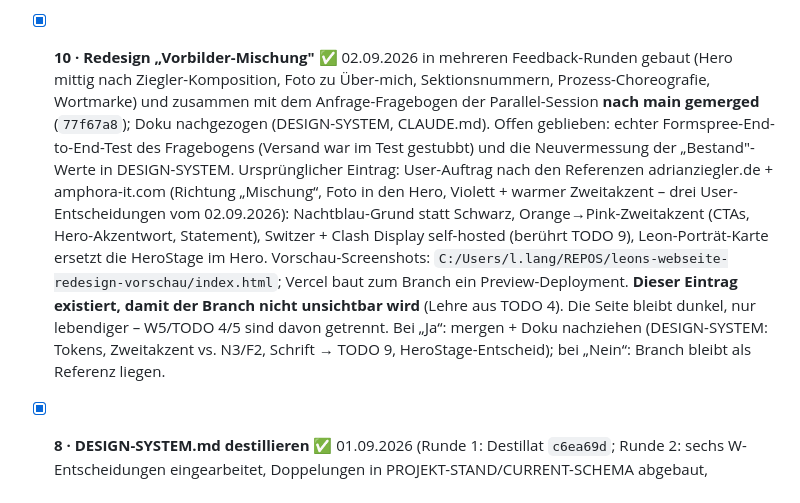
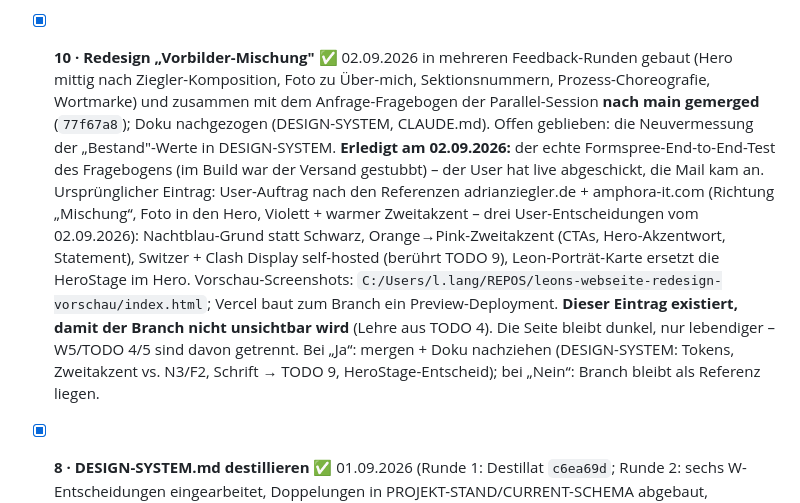
Before and after one commit to lngleon/leons-webseite, a Markdown page: docs/CLAUDE-CODE-TODO.md, the part around one of its changes. GitHub-like rendering.

```diff
--- a/docs/CLAUDE-CODE-TODO.md
+++ b/docs/CLAUDE-CODE-TODO.md
@@ -51,7 +51,7 @@
 
 - [ ] **7 · Vor einem echten Kundeneinsatz die Demo-Daten ersetzen:** Name, Adresse, Telefonnummer und E-Mail in `cafe-klee.ts`, `restaurant-glut.ts` **und `friseur-wirbel.ts`** (dort zusätzlich die drei Personen im `team`) sind erfunden (Telefon aus dem für Film/TV reservierten Berliner Block `030 23125 xxx`, E-Mail auf der reservierten Test-Domain `.example`). **Ebenso vom Betrieb bestätigen zu lassen: die Barrierefreiheits-Angabe in `location.note`** („ebenerdig", „ohne Stufe") – das ist eine ZUSAGE an den Gast, keine Beschreibung, und wir haben sie für die Demo aus einem Foto abgeleitet. Gleiche Behandlung wie die Allergene: der Betrieb bestätigt, wir befüllen nicht selbst (siehe Regel unter „Erkenntnisse & Regeln" in PROJEKT-STAND). Ein zweiter Betrieb = Kopie der Datendatei + Kopie der `page.tsx` mit anderem Import; an den Komponenten ändert sich nichts. Das Demo-Favicon liegt seit 27.08.2026 **je Betrieb** unter `(demo)/demo/<slug>/` – Café „K", Restaurant „G". Ein dritter Betrieb braucht sein eigenes Paar (`icon.svg` + `apple-icon.png`), sonst hat er gar keins. **Steht ganz hinten, weil er als Einziger bedingt ist:** fällig wird er erst, wenn ein echter Betrieb zusagt – vorher gibt es nichts zu ersetzen.
 
-- [x] **10 · Redesign „Vorbilder-Mischung"** ✅ 02.09.2026 in mehreren Feedback-Runden gebaut (Hero mittig nach Ziegler-Komposition, Foto zu Über-mich, Sektionsnummern, Prozess-Choreografie, Wortmarke) und zusammen mit dem Anfrage-Fragebogen der Parallel-Session **nach main gemerged** (`77f67a8`); Doku nachgezogen (DESIGN-SYSTEM, CLAUDE.md). Offen geblieben: echter Formspree-End-to-End-Test des Fragebogens (Versand war im Test gestubbt) und die Neuvermessung der „Bestand"-Werte in DESIGN-SYSTEM. Ursprünglicher Eintrag: User-Auftrag nach den Referenzen adrianziegler.de + amphora-it.com (Richtung „Mischung“, Foto in den Hero, Violett + warmer Zweitakzent – drei User-Entscheidungen vom 02.09.2026): Nachtblau-Grund statt Schwarz, Orange→Pink-Zweitakzent (CTAs, Hero-Akzentwort, Statement), Switzer + Clash Display self-hosted (berührt TODO 9), Leon-Porträt-Karte ersetzt die HeroStage im Hero. Vorschau-Screenshots: `C:/Users/l.lang/REPOS/leons-webseite-redesign-vorschau/index.html`; Vercel baut zum Branch ein Preview-Deployment. **Dieser Eintrag existiert, damit der Branch nicht unsichtbar wird** (Lehre aus TODO 4). Die Seite bleibt dunkel, nur lebendiger – W5/TODO 4/5 sind davon getrennt. Bei „Ja“: mergen + Doku nachziehen (DESIGN-SYSTEM: Tokens, Zweitakzent vs. N3/F2, Schrift → TODO 9, HeroStage-Entscheid); bei „Nein“: Branch bleibt als Referenz liegen.
+- [x] **10 · Redesign „Vorbilder-Mischung"** ✅ 02.09.2026 in mehreren Feedback-Runden gebaut (Hero mittig nach Ziegler-Komposition, Foto zu Über-mich, Sektionsnummern, Prozess-Choreografie, Wortmarke) und zusammen mit dem Anfrage-Fragebogen der Parallel-Session **nach main gemerged** (`77f67a8`); Doku nachgezogen (DESIGN-SYSTEM, CLAUDE.md). Offen geblieben: die Neuvermessung der „Bestand"-Werte in DESIGN-SYSTEM. **Erledigt am 02.09.2026:** der echte Formspree-End-to-End-Test des Fragebogens (im Build war der Versand gestubbt) – der User hat live abgeschickt, die Mail kam an. Ursprünglicher Eintrag: User-Auftrag nach den Referenzen adrianziegler.de + amphora-it.com (Richtung „Mischung“, Foto in den Hero, Violett + warmer Zweitakzent – drei User-Entscheidungen vom 02.09.2026): Nachtblau-Grund statt Schwarz, Orange→Pink-Zweitakzent (CTAs, Hero-Akzentwort, Statement), Switzer + Clash Display self-hosted (berührt TODO 9), Leon-Porträt-Karte ersetzt die HeroStage im Hero. Vorschau-Screenshots: `C:/Users/l.lang/REPOS/leons-webseite-redesign-vorschau/index.html`; Vercel baut zum Branch ein Preview-Deployment. **Dieser Eintrag existiert, damit der Branch nicht unsichtbar wird** (Lehre aus TODO 4). Die Seite bleibt dunkel, nur lebendiger – W5/TODO 4/5 sind davon getrennt. Bei „Ja“: mergen + Doku nachziehen (DESIGN-SYSTEM: Tokens, Zweitakzent vs. N3/F2, Schrift → TODO 9, HeroStage-Entscheid); bei „Nein“: Branch bleibt als Referenz liegen.
 
 - [x] **8 · DESIGN-SYSTEM.md destillieren** ✅ 01.09.2026 (Runde 1: Destillat `c6ea69d`; Runde 2: sechs W-Entscheidungen eingearbeitet, Doppelungen in PROJEKT-STAND/CURRENT-SCHEMA abgebaut, `/design-review` umgestellt – nur W5 bleibt offen, an TODO 4 gebunden). Ursprünglicher Auftrag: die Design-Regeln aus PROJEKT-STAND.md → „Design-Regeln“ in eine eigene docs/DESIGN-SYSTEM.md überführen – Farbwelt, Typografie, Abstände, No-Gos – als Prüfmaßstab für `/design-review` (der Skill fällt bis dahin auf den PROJEKT-STAND-Abschnitt zurück). **Steht hinter 1–5, weil nichts davon blockiert wird:** reine Doku-Destillation, kein Code, kein Livegang-Bezug – aber vor 9, weil die Schrift-Entscheidung dort hineingehört, sobald sie fällt.
 
```
Also changed, not shown: other parts of docs/CLAUDE-CODE-TODO.md (+1 -1 lines), docs/CURRENT-SCHEMA.md (+1 -1 lines).
